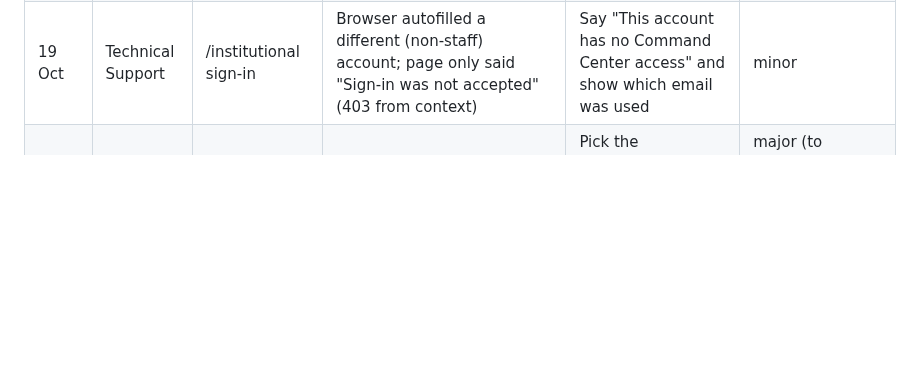
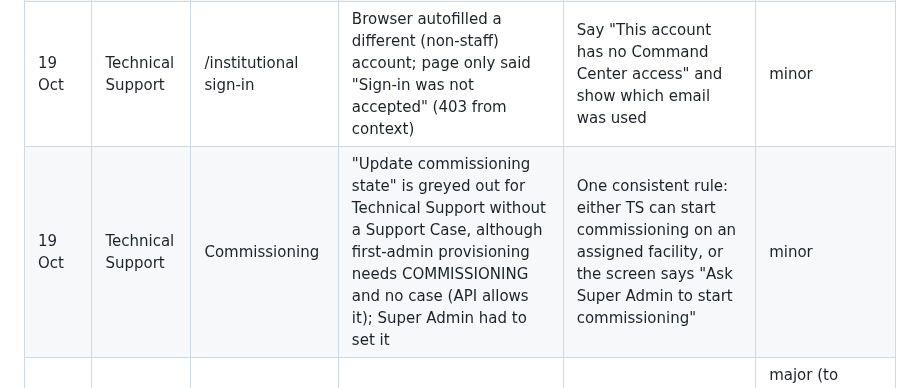
Before and after one commit to Wesley055/opa-security-awareness-app, a Markdown page: docs/BACKLOG.md, the part around the change. Rendered like a GitHub page; blank space fills up the shorter version.

Commit message:
docs(backlog): commissioning state control inconsistency for Technical Support
Co-Authored-By: Claude Opus 5.5 <noreply@anthropic.com>
Claude-Session: https://claude.ai/code/session_01XYoabUUBwceNSXFpEWZQke

```diff
--- a/docs/BACKLOG.md
+++ b/docs/BACKLOG.md
@@ -133,5 +133,6 @@ Record each gap as: date · role · screen · what happened · expected · sever
 | 19 Oct | Technical Support | Web enroll → Resume | Resume screen: invisible Email/Password boxes, unclear wording (asks to "resume" with no codes), weak buttons | Visible fields, plain wording (codes are single-use; sign in to finish), clear primary button | major (fixed on branch; Vercel promote) |
 | 19 Oct | Super admin | Invite | When contact details already belong to an account, the message does not say so | After both codes: say the email/phone already belongs to an OPA account; warn the inviter before sending | minor (Monday) |
 | 19 Oct | Technical Support | /institutional sign-in | Browser autofilled a different (non-staff) account; page only said "Sign-in was not accepted" (403 from context) | Say "This account has no Command Center access" and show which email was used | minor |
+| 19 Oct | Technical Support | Commissioning | "Update commissioning state" is greyed out for Technical Support without a Support Case, although first-admin provisioning needs COMMISSIONING and no case (API allows it); Super Admin had to set it | One consistent rule: either TS can start commissioning on an assigned facility, or the screen says "Ask Super Admin to start commissioning" | minor |
 | 18 Oct | Resident | Mobile SafeWalk (code review) | Destination is typed as latitude and longitude numbers | Pick the destination by name/map or "share my live location" only | major (to confirm in SafeWalk physical test; design Monday) |
 | 17 Oct | Resident | Mobile enroll (installed build) | Fields empty on one Android phone (invisible placeholders); title under status bar; button text cut | Readable labels and button | major (fixed in `ce36c8e`, needs new build) |
```
